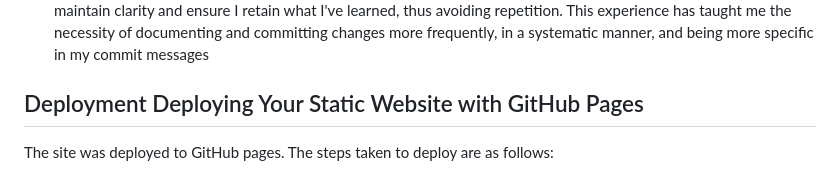
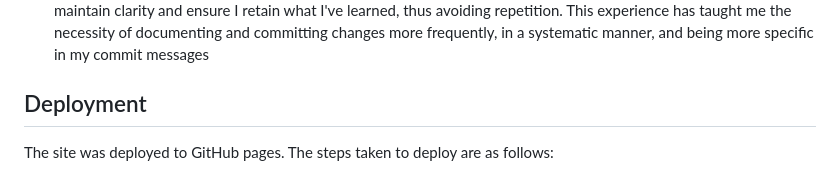
Before and after one commit to RosencrantzArt/Morning-Hub, a Markdown page: README.md, the part around the change. Drawn GitHub-style.

Commit message:
change text in deployment

```diff
--- a/README.md
+++ b/README.md
@@ -203,7 +203,7 @@ Lighthouse
 - Experience with encountering and fixing bugs during development.
 I encountered numerous bugs throughout the process, but with invaluable assistance from my classmates, Slack, tutors, ChatGPT, and my mentor, I was able to address them effectively. In hindsight, I realize the importance of documenting these issues before fixing them to maintain clarity and ensure I retain what I've learned, thus avoiding repetition. This experience has taught me the necessity of documenting and committing changes more frequently, in a systematic manner, and being more specific in my commit messages
 
-## Deployment Deploying Your Static Website with GitHub Pages
+## Deployment
 
 The site was deployed to GitHub pages. The steps taken to deploy are as follows:
 
```
